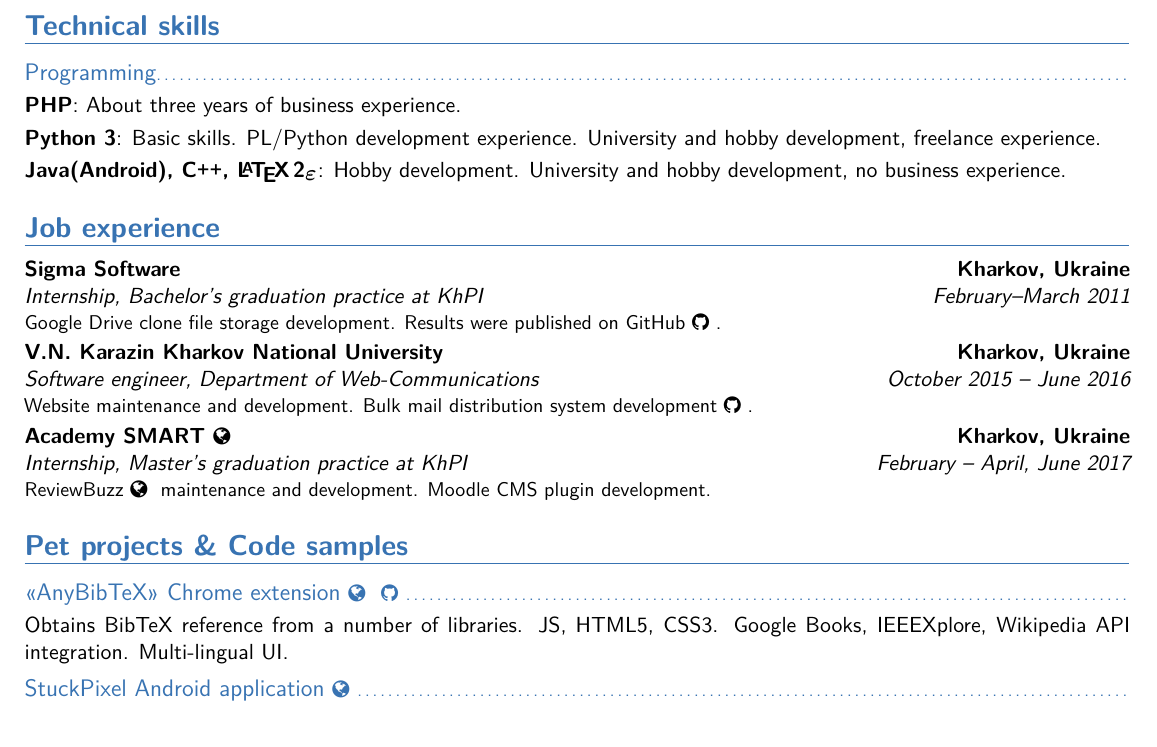
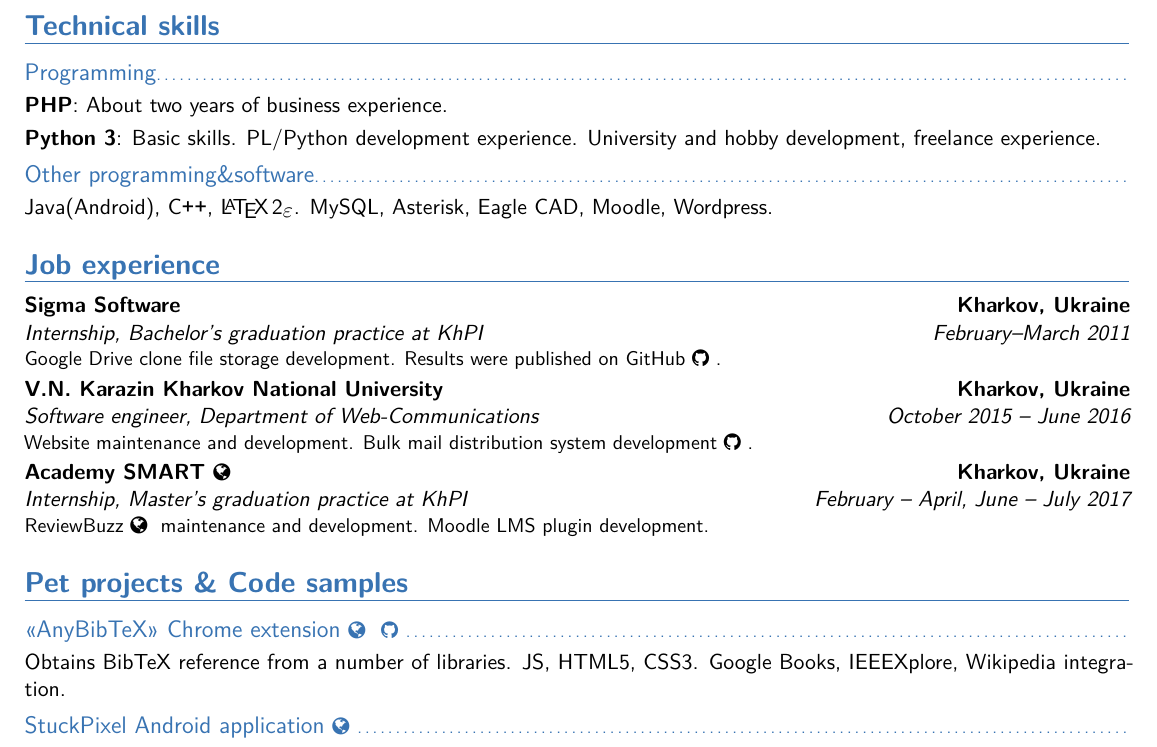
Before and after one commit to Livich/CV, a LaTeX CV (cv.tex): part of the page, cut so that both start at the same text. The pictures show the PDF file cv.pdf that the author committed with the source.

Commit message:
Prettify some info

```diff
--- a/cv.tex
+++ b/cv.tex
@@ -48,9 +48,10 @@
 \section{Technical skills}
 
 \subsection{Programming}
-  \cvitem{PHP}{About three years of business experience.}
+  \cvitem{PHP}{About two years of business experience.}
   \cvitem{Python 3}{Basic skills. PL/Python development experience. University and hobby development, freelance experience.}
-  \cvitem{Java(Android), \Cpp, \LaTeXe}{Hobby development. University and hobby development, no business experience.}
+\subsection{Other programming\&software}
+  \cvitem{}{Java(Android), \Cpp, \LaTeXe. MySQL, Asterisk, Eagle CAD, Moodle, Wordpress.}
 
 \section{Job experience}
 
@@ -58,12 +59,12 @@
 
   \cventry{October 2015 -- June 2016}{Software engineer}{V.N. Karazin Kharkov National University}{Kharkov, Ukraine}{Department of Web-Communications}{Website maintenance and development. Bulk mail distribution system development~\href{https://github.com/Livich/mailer}{\githubsocialsymbol}.}
 
-  \cventry{February -- April, June 2017}{Internship}{Academy SMART~\href{https://jobs.dou.ua/companies/academy-smart/}{\homepagesymbol}}{Kharkov, Ukraine}{Master's graduation practice at KhPI}{\href{https://www.reviewbuzz.com/}{ReviewBuzz~\homepagesymbol} maintenance and development. Moodle CMS plugin development.}
+  \cventry{February -- April, June -- July 2017}{Internship}{Academy SMART~\href{https://jobs.dou.ua/companies/academy-smart/}{\homepagesymbol}}{Kharkov, Ukraine}{Master's graduation practice at KhPI}{\href{https://www.reviewbuzz.com/}{ReviewBuzz~\homepagesymbol} maintenance and development. Moodle LMS plugin development.}
 
 \section{Pet projects \& Code samples}
 
   \subsection{<<AnyBibTeX>> Chrome extension~\href{https://chrome.google.com/webstore/detail/any-bibtex/pcneplpbjokfakcgcihplkaomiolelim}{\homepagesymbol}~\href{https://github.com/Livich/AnyBibTeX}{\githubsocialsymbol}}
-  Obtains BibTeX reference from a number of libraries. JS, HTML5, CSS3. Google Books, IEEEXplore, Wikipedia API integration. Multi-lingual UI.
+  Obtains BibTeX reference from a number of libraries. JS, HTML5, CSS3. Google Books, IEEEXplore, Wikipedia integration.
 
   \subsection{StuckPixel Android application~\href{https://play.google.com/store/apps/details?id=com.livich.stuckpixel}{\homepagesymbol}}
   Application checks and heals AMOLED screens. Java, JQuery Mobile. Multi-lingual UI.
```
Also changed, not shown: cv.pdf, cv.tex (2 more changed lines).
